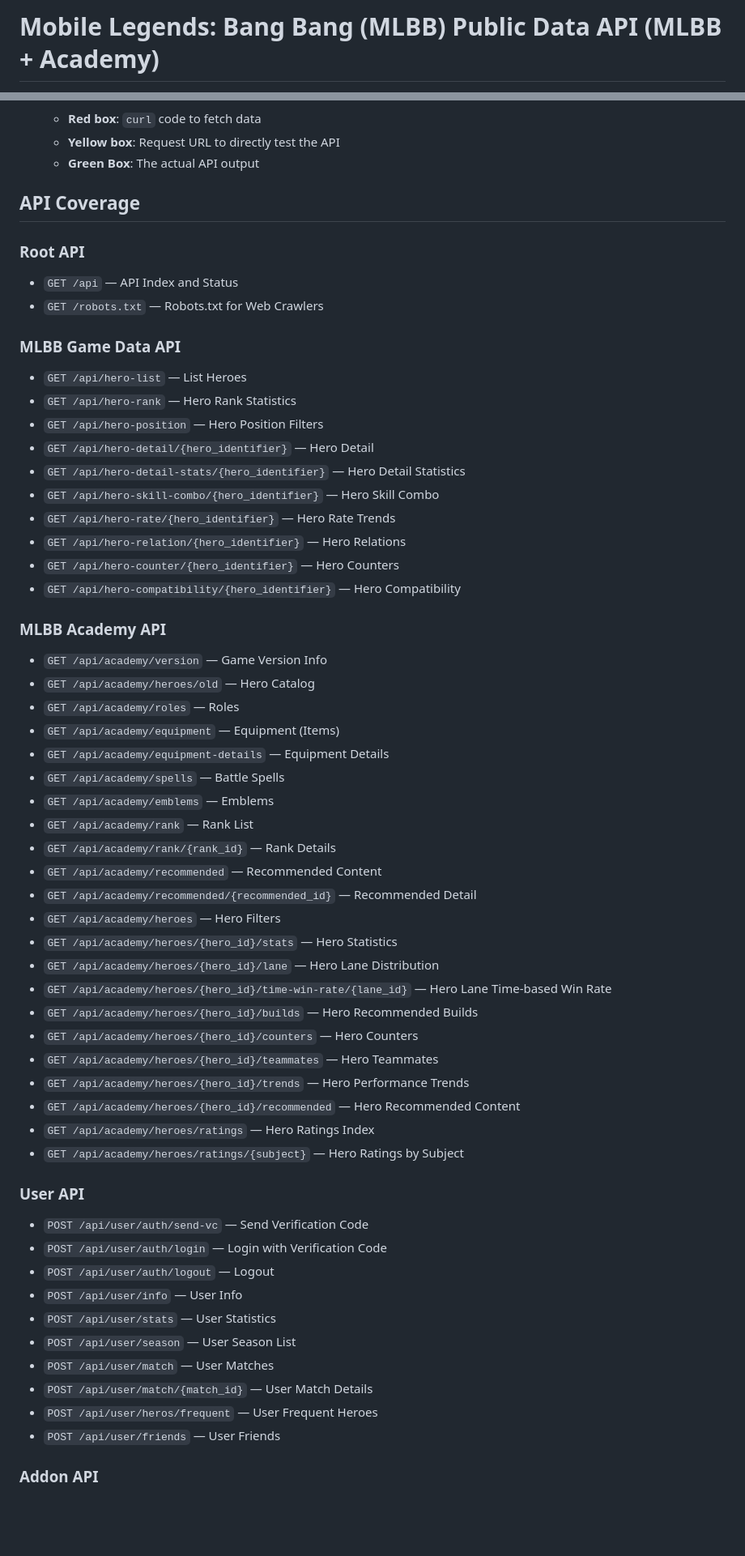
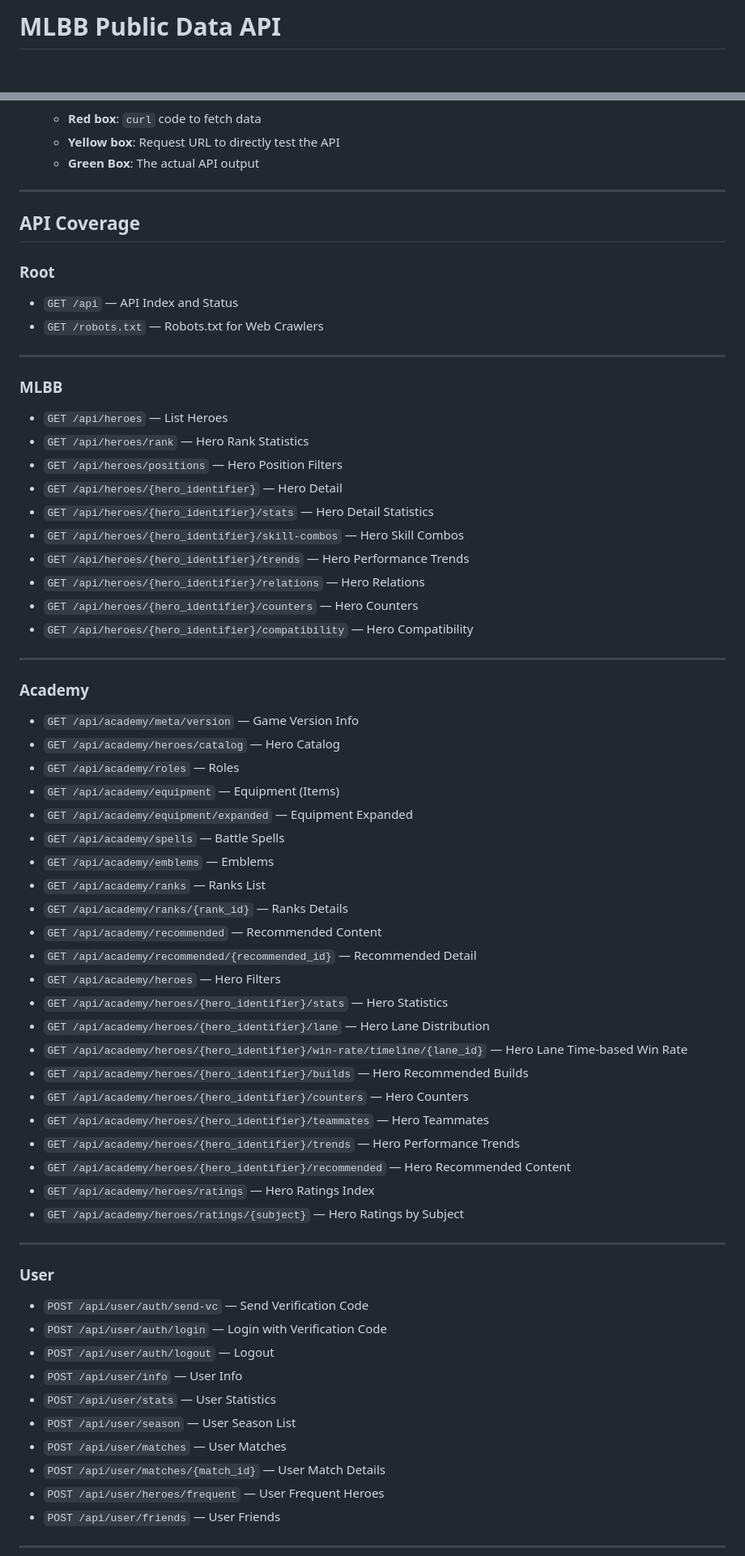
Before and after one commit to ridwaanhall/api-mobilelegends, a Markdown page: README.md, 2 parts joined by grey strips. Shown at 81% size. GitHub-like rendering; blank space fills up the shorter version.

Commit message:
📝docs(README): Clarify and align API documentation for consistency

```diff
--- a/README.md
+++ b/README.md
@@ -1,2 +1,2 @@
-# Mobile Legends: Bang Bang (MLBB) Public Data API (MLBB + Academy)
+# MLBB Public Data API
 
@@ -49,52 +71,60 @@ https://mlbb-stats.rone.dev/robots.txt
    - **Yellow box**: Request URL to directly test the API
    - **Green Box**: The actual API output
 
+---
+
 ## API Coverage
 
-### Root API
+### Root
 
 - `GET /api` — API Index and Status
 - `GET /robots.txt` — Robots.txt for Web Crawlers
 
-### MLBB Game Data API
+---
 
-- `GET /api/hero-list` — List Heroes
-- `GET /api/hero-rank` — Hero Rank Statistics
-- `GET /api/hero-position` — Hero Position Filters
-- `GET /api/hero-detail/{hero_identifier}` — Hero Detail
-- `GET /api/hero-detail-stats/{hero_identifier}` — Hero Detail Statistics
-- `GET /api/hero-skill-combo/{hero_identifier}` — Hero Skill Combo
-- `GET /api/hero-rate/{hero_identifier}` — Hero Rate Trends
-- `GET /api/hero-relation/{hero_identifier}` — Hero Relations
-- `GET /api/hero-counter/{hero_identifier}` — Hero Counters
-- `GET /api/hero-compatibility/{hero_identifier}` — Hero Compatibility
+### MLBB
 
-### MLBB Academy API
+- `GET /api/heroes` — List Heroes
+- `GET /api/heroes/rank` — Hero Rank Statistics
+- `GET /api/heroes/positions` — Hero Position Filters
+- `GET /api/heroes/{hero_identifier}` — Hero Detail
+- `GET /api/heroes/{hero_identifier}/stats` — Hero Detail Statistics
+- `GET /api/heroes/{hero_identifier}/skill-combos` — Hero Skill Combos
+- `GET /api/heroes/{hero_identifier}/trends` — Hero Performance Trends
+- `GET /api/heroes/{hero_identifier}/relations` — Hero Relations
+- `GET /api/heroes/{hero_identifier}/counters` — Hero Counters
+- `GET /api/heroes/{hero_identifier}/compatibility` — Hero Compatibility
 
-- `GET /api/academy/version` — Game Version Info
-- `GET /api/academy/heroes/old` — Hero Catalog
+---
+
+### Academy
+
+- `GET /api/academy/meta/version` — Game Version Info
+- `GET /api/academy/heroes/catalog` — Hero Catalog
 - `GET /api/academy/roles` — Roles
 - `GET /api/academy/equipment` — Equipment (Items)
-- `GET /api/academy/equipment-details` — Equipment Details
+- `GET /api/academy/equipment/expanded` — Equipment Expanded
 - `GET /api/academy/spells` — Battle Spells
 - `GET /api/academy/emblems` — Emblems
-- `GET /api/academy/rank` — Rank List
-- `GET /api/academy/rank/{rank_id}` — Rank Details
+- `GET /api/academy/ranks` — Ranks List
+- `GET /api/academy/ranks/{rank_id}` — Ranks Details
 - `GET /api/academy/recommended` — Recommended Content
 - `GET /api/academy/recommended/{recommended_id}` — Recommended Detail
 - `GET /api/academy/heroes` — Hero Filters
-- `GET /api/academy/heroes/{hero_id}/stats` — Hero Statistics
-- `GET /api/academy/heroes/{hero_id}/lane` — Hero Lane Distribution
-- `GET /api/academy/heroes/{hero_id}/time-win-rate/{lane_id}` — Hero Lane Time-based Win Rate
-- `GET /api/academy/heroes/{hero_id}/builds` — Hero Recommended Builds
-- `GET /api/academy/heroes/{hero_id}/counters` — Hero Counters
-- `GET /api/academy/heroes/{hero_id}/teammates` — Hero Teammates
-- `GET /api/academy/heroes/{hero_id}/trends` — Hero Performance Trends
-- `GET /api/academy/heroes/{hero_id}/recommended` — Hero Recommended Content
+- `GET /api/academy/heroes/{hero_identifier}/stats` — Hero Statistics
+- `GET /api/academy/heroes/{hero_identifier}/lane` — Hero Lane Distribution
+- `GET /api/academy/heroes/{hero_identifier}/win-rate/timeline/{lane_id}` — Hero Lane Time-based Win Rate
+- `GET /api/academy/heroes/{hero_identifier}/builds` — Hero Recommended Builds
+- `GET /api/academy/heroes/{hero_identifier}/counters` — Hero Counters
+- `GET /api/academy/heroes/{hero_identifier}/teammates` — Hero Teammates
+- `GET /api/academy/heroes/{hero_identifier}/trends` — Hero Performance Trends
+- `GET /api/academy/heroes/{hero_identifier}/recommended` — Hero Recommended Content
 - `GET /api/academy/heroes/ratings` — Hero Ratings Index
 - `GET /api/academy/heroes/ratings/{subject}` — Hero Ratings by Subject
 
-### User API
+---
+
+### User
 
 - `POST /api/user/auth/send-vc` — Send Verification Code
 - `POST /api/user/auth/login` — Login with Verification Code
@@ -102,10 +132,10 @@ https://mlbb-stats.rone.dev/robots.txt
 - `POST /api/user/info` — User Info
 - `POST /api/user/stats` — User Statistics
 - `POST /api/user/season` — User Season List
-- `POST /api/user/match` — User Matches
-- `POST /api/user/match/{match_id}` — User Match Details
-- `POST /api/user/heros/frequent` — User Frequent Heroes
+- `POST /api/user/matches` — User Matches
+- `POST /api/user/matches/{match_id}` — User Match Details
+- `POST /api/user/heroes/frequent` — User Frequent Heroes
 - `POST /api/user/friends` — User Friends
 
-### Addon API
+---
 
```
Also changed, not shown: other parts of README.md (+73 -67 lines).
